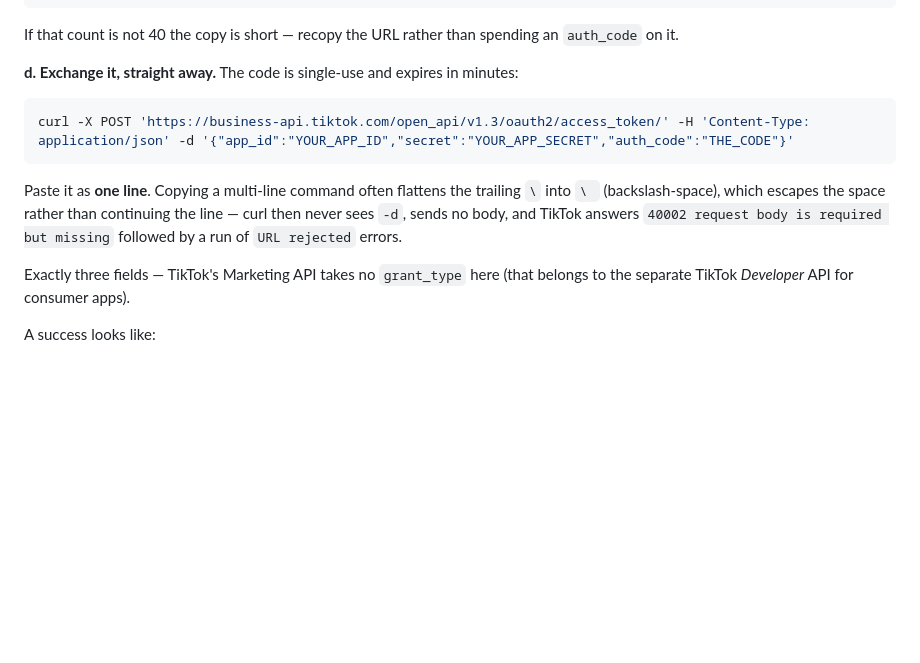
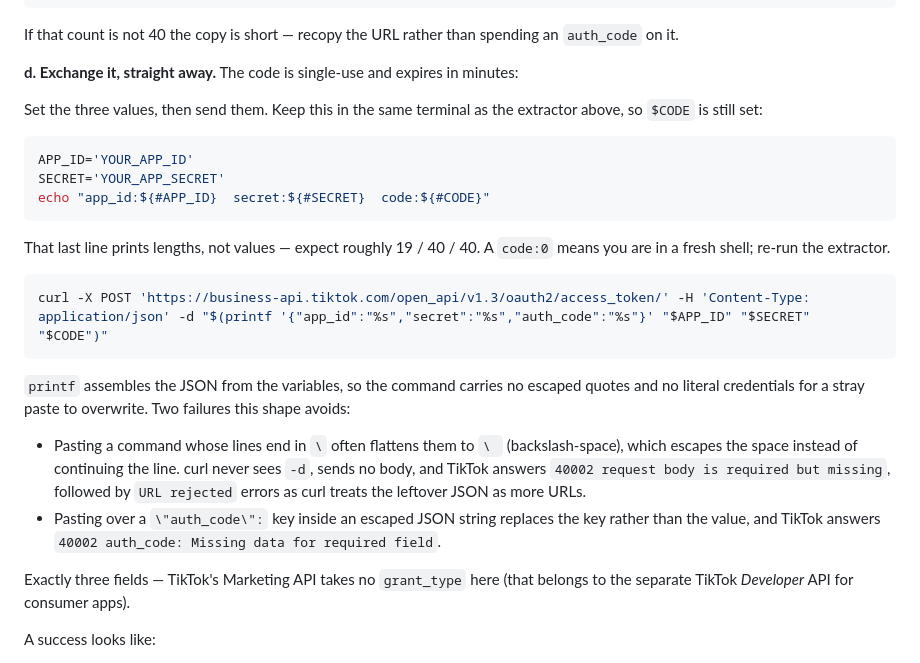
Before and after one commit to heshan-reporting/Wthcomments, a Markdown page: API-SETUP.md, the part around the change. Drawn GitHub-style; blank space fills up the shorter version.

Commit message:
Build the TikTok exchange body with printf instead of escaped JSON
The inline -d '{"app_id":...}' form asks the reader to paste three credentials
into a string of quoted keys, and pastes land on the wrong token: replacing the
"auth_code" key rather than its value yields 40002 "auth_code: Missing data for
required field", which names the field that looks correct in the command and
reads as a TikTok problem rather than a paste one.

Assign the values to shell variables and let printf assemble the JSON, so the
command contains no escaped quotes and no literal credentials to overwrite.
Add a length check before sending, since an auth_code is single-use and a
wasted round trip costs a fresh authorisation. Document both paste failures
and the exact message each produces.

Co-Authored-By: Claude Opus 5 <noreply@anthropic.com>
Claude-Session: https://claude.ai/code/session_01KfyiYGWZJwsibVWk8aRob8

````diff
--- a/API-SETUP.md
+++ b/API-SETUP.md
@@ -298,15 +298,34 @@ spending an `auth_code` on it.
 
 **d. Exchange it, straight away.** The code is single-use and expires in minutes:
 
+Set the three values, then send them. Keep this in the same terminal as the
+extractor above, so `$CODE` is still set:
+
 ```bash
-curl -X POST 'https://business-api.tiktok.com/open_api/v1.3/oauth2/access_token/' -H 'Content-Type: application/json' -d '{"app_id":"YOUR_APP_ID","secret":"YOUR_APP_SECRET","auth_code":"THE_CODE"}'
+APP_ID='YOUR_APP_ID'
+SECRET='YOUR_APP_SECRET'
+echo "app_id:${#APP_ID}  secret:${#SECRET}  code:${#CODE}"
 ```
 
-Paste it as **one line**. Copying a multi-line command often flattens the
-trailing `\` into `\ ` (backslash-space), which escapes the space rather than
-continuing the line — curl then never sees `-d`, sends no body, and TikTok
-answers `40002 request body is required but missing` followed by a run of
-`URL rejected` errors.
+That last line prints lengths, not values — expect roughly 19 / 40 / 40. A
+`code:0` means you are in a fresh shell; re-run the extractor.
+
+```bash
+curl -X POST 'https://business-api.tiktok.com/open_api/v1.3/oauth2/access_token/' -H 'Content-Type: application/json' -d "$(printf '{"app_id":"%s","secret":"%s","auth_code":"%s"}' "$APP_ID" "$SECRET" "$CODE")"
+```
+
+`printf` assembles the JSON from the variables, so the command carries no
+escaped quotes and no literal credentials for a stray paste to overwrite.
+Two failures this shape avoids:
+
+- Pasting a command whose lines end in `\` often flattens them to `\ `
+  (backslash-space), which escapes the space instead of continuing the line.
+  curl never sees `-d`, sends no body, and TikTok answers `40002 request body
+  is required but missing`, followed by `URL rejected` errors as curl treats
+  the leftover JSON as more URLs.
+- Pasting over a `\"auth_code\":` key inside an escaped JSON string replaces
+  the key rather than the value, and TikTok answers `40002 auth_code: Missing
+  data for required field`.
 
 Exactly three fields — TikTok's Marketing API takes no `grant_type` here (that
 belongs to the separate TikTok *Developer* API for consumer apps).
````
